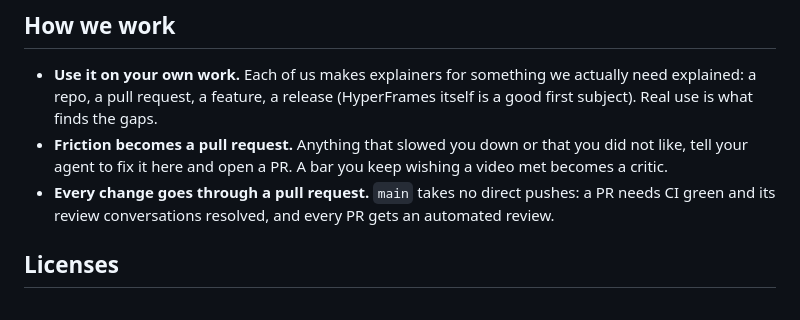
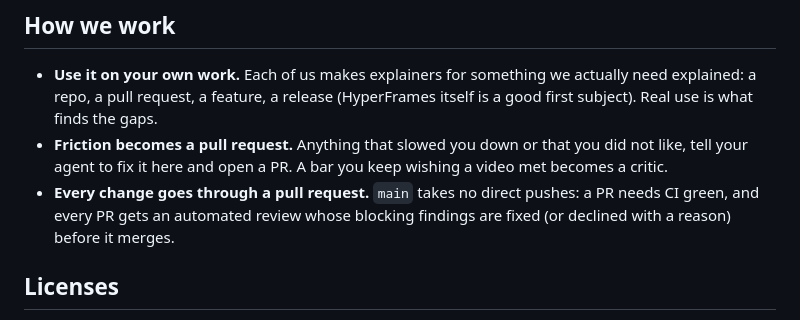
Before and after one commit to latent-variable/kokoro-explainers, a Markdown page: README.md, the part around the change. GitHub-like rendering.

Commit message:
docs: README states the merge rule as it is (#4)
Conversation resolution is no longer required: a declined reviewer
finding stays an open thread, which blocked every such merge.

Assisted-by: Claude claude-opus-5-5

```diff
--- a/README.md
+++ b/README.md
@@ -155,7 +155,7 @@ Generated files (voice takes, `narration.wav`, `timing.json`, `index.html`, rend
 
 - **Use it on your own work.** Each of us makes explainers for something we actually need explained: a repo, a pull request, a feature, a release (HyperFrames itself is a good first subject). Real use is what finds the gaps.
 - **Friction becomes a pull request.** Anything that slowed you down or that you did not like, tell your agent to fix it here and open a PR. A bar you keep wishing a video met becomes a critic.
-- **Every change goes through a pull request.** `main` takes no direct pushes: a PR needs CI green and its review conversations resolved, and every PR gets an automated review.
+- **Every change goes through a pull request.** `main` takes no direct pushes: a PR needs CI green, and every PR gets an automated review whose blocking findings are fixed (or declined with a reason) before it merges.
 
 ## Licenses
 
```
